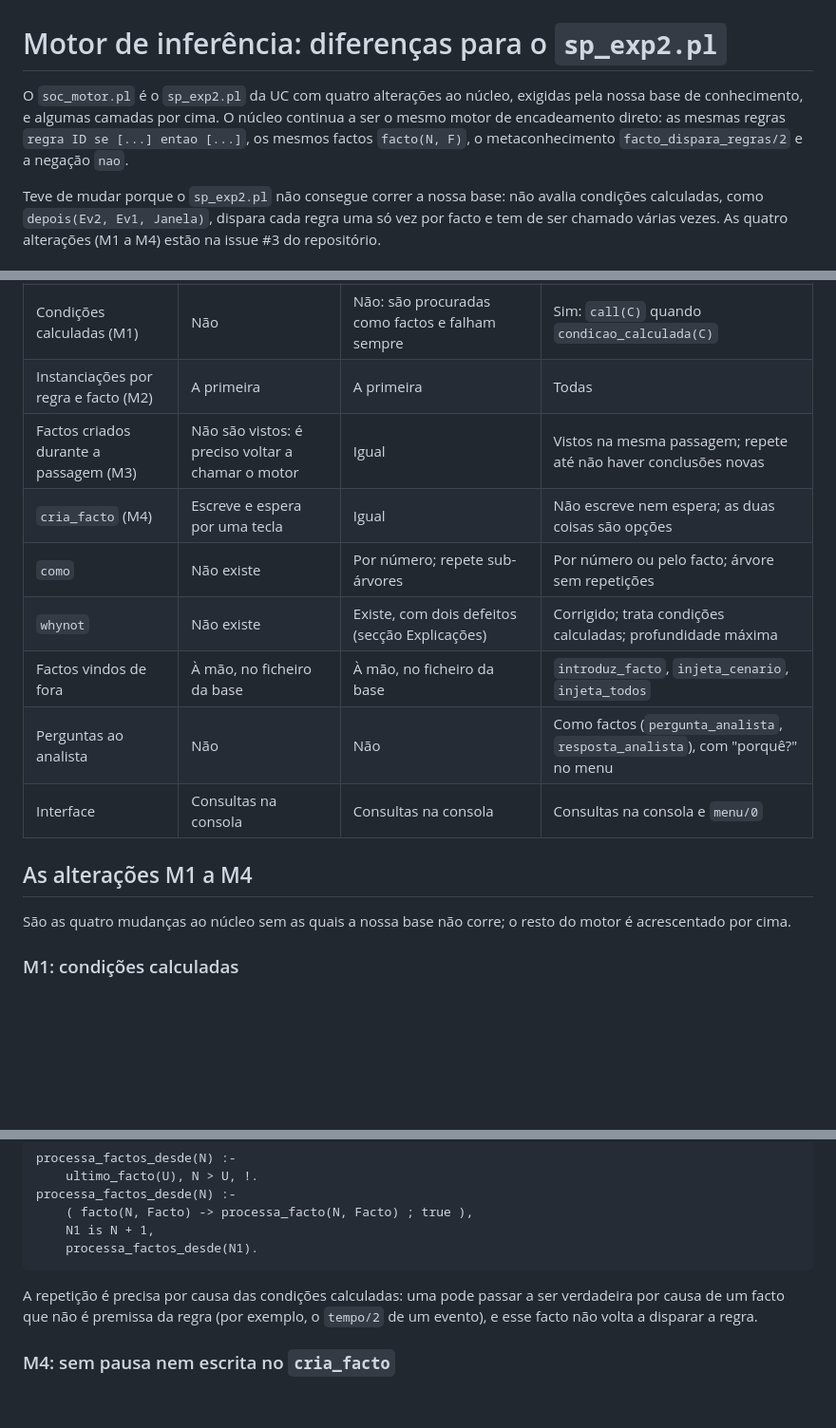
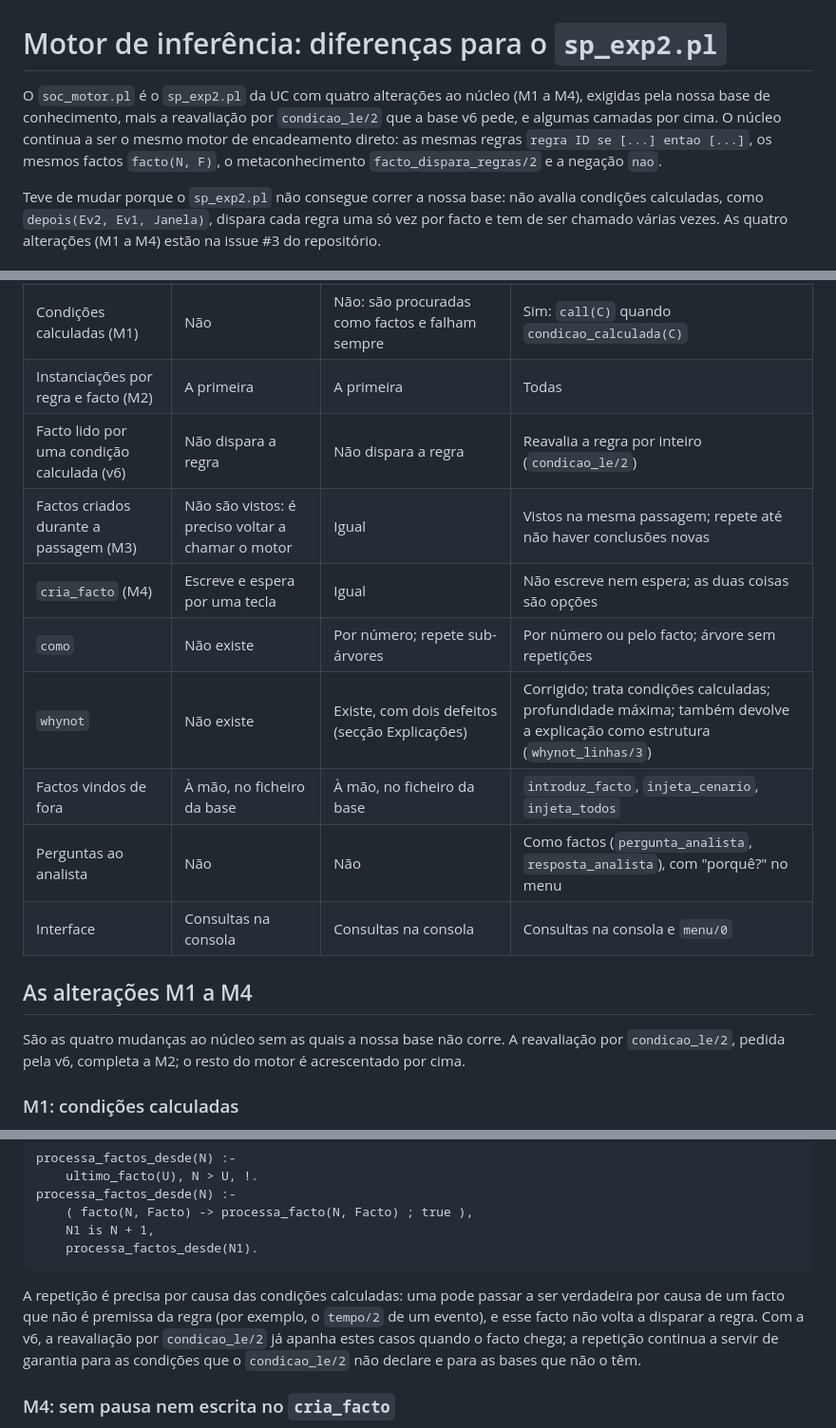
Before and after one commit to Francisco1221780/SOCrates, a Markdown page: motores/prolog/Diferenças_Novo_Motor.md, 3 parts joined by grey strips. Shown at 95% size. Rendered like a GitHub page; blank space fills up the shorter version.

````diff
--- a/motores/prolog/Diferenças_Novo_Motor.md
+++ b/motores/prolog/Diferenças_Novo_Motor.md
@@ -1,6 +1,6 @@
 # Motor de inferência: diferenças para o `sp_exp2.pl`
 
-O `soc_motor.pl` é o `sp_exp2.pl` da UC com quatro alterações ao núcleo, exigidas pela nossa base de conhecimento, e algumas camadas por cima. O núcleo continua a ser o mesmo motor de encadeamento direto: as mesmas regras `regra ID se [...] entao [...]`, os mesmos factos `facto(N, F)`, o metaconhecimento `facto_dispara_regras/2` e a negação `nao`.
+O `soc_motor.pl` é o `sp_exp2.pl` da UC com quatro alterações ao núcleo (M1 a M4), exigidas pela nossa base de conhecimento, mais a reavaliação por `condicao_le/2` que a base v6 pede, e algumas camadas por cima. O núcleo continua a ser o mesmo motor de encadeamento direto: as mesmas regras `regra ID se [...] entao [...]`, os mesmos factos `facto(N, F)`, o metaconhecimento `facto_dispara_regras/2` e a negação `nao`.
 
 Teve de mudar porque o `sp_exp2.pl` não consegue correr a nossa base: não avalia condições calculadas, como `depois(Ev2, Ev1, Janela)`, dispara cada regra uma só vez por facto e tem de ser chamado várias vezes. As quatro alterações (M1 a M4) estão na issue #3 do repositório.
 
@@ -25,17 +25,18 @@ A tabela compara os três motores no que cada um faz; as secções seguintes exp
 | Comparações `avalia(...)` | Sim | Sim | Sim, igual |
 | Condições calculadas (M1) | Não | Não: são procuradas como factos e falham sempre | Sim: `call(C)` quando `condicao_calculada(C)` |
 | Instanciações por regra e facto (M2) | A primeira | A primeira | Todas |
+| Facto lido por uma condição calculada (v6) | Não dispara a regra | Não dispara a regra | Reavalia a regra por inteiro (`condicao_le/2`) |
 | Factos criados durante a passagem (M3) | Não são vistos: é preciso voltar a chamar o motor | Igual | Vistos na mesma passagem; repete até não haver conclusões novas |
 | `cria_facto` (M4) | Escreve e espera por uma tecla | Igual | Não escreve nem espera; as duas coisas são opções |
 | `como` | Não existe | Por número; repete sub-árvores | Por número ou pelo facto; árvore sem repetições |
-| `whynot` | Não existe | Existe, com dois defeitos (secção Explicações) | Corrigido; trata condições calculadas; profundidade máxima |
+| `whynot` | Não existe | Existe, com dois defeitos (secção Explicações) | Corrigido; trata condições calculadas; profundidade máxima; também devolve a explicação como estrutura (`whynot_linhas/3`) |
 | Factos vindos de fora | À mão, no ficheiro da base | À mão, no ficheiro da base | `introduz_facto`, `injeta_cenario`, `injeta_todos` |
 | Perguntas ao analista | Não | Não | Como factos (`pergunta_analista`, `resposta_analista`), com "porquê?" no menu |
 | Interface | Consultas na consola | Consultas na consola | Consultas na consola e `menu/0` |
 
 ## As alterações M1 a M4
 
-São as quatro mudanças ao núcleo sem as quais a nossa base não corre; o resto do motor é acrescentado por cima.
+São as quatro mudanças ao núcleo sem as quais a nossa base não corre. A reavaliação por `condicao_le/2`, pedida pela v6, completa a M2; o resto do motor é acrescentado por cima.
 
 ### M1: condições calculadas
 
@@ -106,7 +131,7 @@ processa_factos_desde(N) :-
 	processa_factos_desde(N1).
 ```
 
-A repetição é precisa por causa das condições calculadas: uma pode passar a ser verdadeira por causa de um facto que não é premissa da regra (por exemplo, o `tempo/2` de um evento), e esse facto não volta a disparar a regra.
+A repetição é precisa por causa das condições calculadas: uma pode passar a ser verdadeira por causa de um facto que não é premissa da regra (por exemplo, o `tempo/2` de um evento), e esse facto não volta a disparar a regra. Com a v6, a reavaliação por `condicao_le/2` já apanha estes casos quando o facto chega; a repetição continua a servir de garantia para as condições que o `condicao_le/2` não declare e para as bases que não o têm.
 
 ### M4: sem pausa nem escrita no `cria_facto`
 
````
Also changed, not shown: other parts of motores/prolog/Diferenças_Novo_Motor.md (+40 -11 lines).
